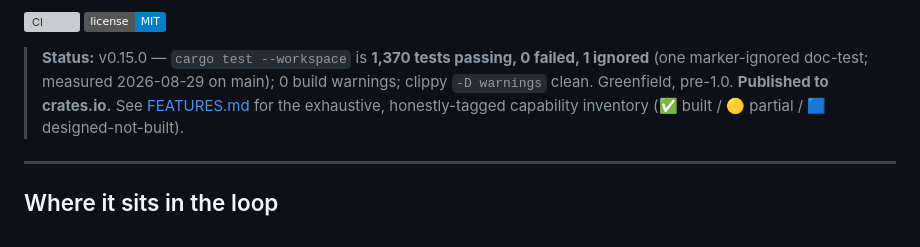
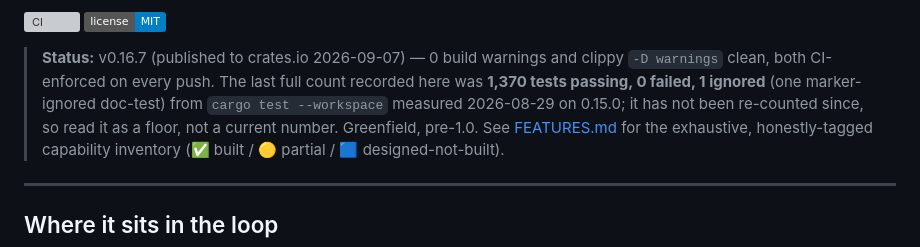
Before and after one commit to mikeparcewski/wicked-estate, a Markdown page: README.md, the part around the change. Drawn GitHub-style; badges without logos; grey boxes are pictures that could not be loaded.

Commit message:
docs: bring the version and test-count claims up to date (#187)
Both the CLAUDE.md title and the README status badge still said v0.15.0. The
crate is 0.16.7 (Cargo.toml line 21; CHANGELOG entry dated 2026-09-07; the
crates.io API reports max_version 0.16.7 published the same day) — seven
releases on.

The README's "1,370 tests passing" was measured 2026-08-29 on 0.15.0 and has
not been re-counted since, so it is now rewritten as a dated floor rather than
a current figure; re-counting it is a `cargo test --workspace` run this pass did
not make. The warnings/clippy half of the same sentence IS continuously true and
now says why: .github/workflows/ci.yml runs on every push with
RUSTFLAGS "-D warnings" and `cargo clippy --workspace --all-targets -- -D warnings`.

Docs only.


Claude-Session: https://claude.ai/code/session_01LdhGq2unmDLDWXkYbropzu

Co-authored-by: Claude Opus 5 (1M context) <noreply@anthropic.com>

```diff
--- a/README.md
+++ b/README.md
@@ -27,8 +27,8 @@ Postgres. Solo laptop to enterprise CI fleet, same engine, same queries.
 [![CI](https://github.com/mikeparcewski/wicked-estate/actions/workflows/ci.yml/badge.svg)](https://github.com/mikeparcewski/wicked-estate/actions/workflows/ci.yml)
 [![License: MIT](https://img.shields.io/badge/license-MIT-blue.svg)](./LICENSE)
 
-> **Status:** v0.15.0 — `cargo test --workspace` is **1,370 tests passing, 0 failed, 1 ignored** (one marker-ignored doc-test; measured 2026-08-29 on main);
-> 0 build warnings; clippy `-D warnings` clean. Greenfield, pre-1.0. **Published to crates.io.** See
+> **Status:** v0.16.7 (published to crates.io 2026-09-07) — 0 build warnings and clippy `-D warnings` clean, both CI-enforced on every push.
+> The last full count recorded here was **1,370 tests passing, 0 failed, 1 ignored** (one marker-ignored doc-test) from `cargo test --workspace` measured 2026-08-29 on 0.15.0; it has not been re-counted since, so read it as a floor, not a current number. Greenfield, pre-1.0. See
 > [FEATURES.md](./FEATURES.md) for the exhaustive, honestly-tagged capability inventory
 > (✅ built / 🟡 partial / 🟦 designed-not-built).
 
```
Also changed, not shown: CLAUDE.md (+1 -1 lines).
